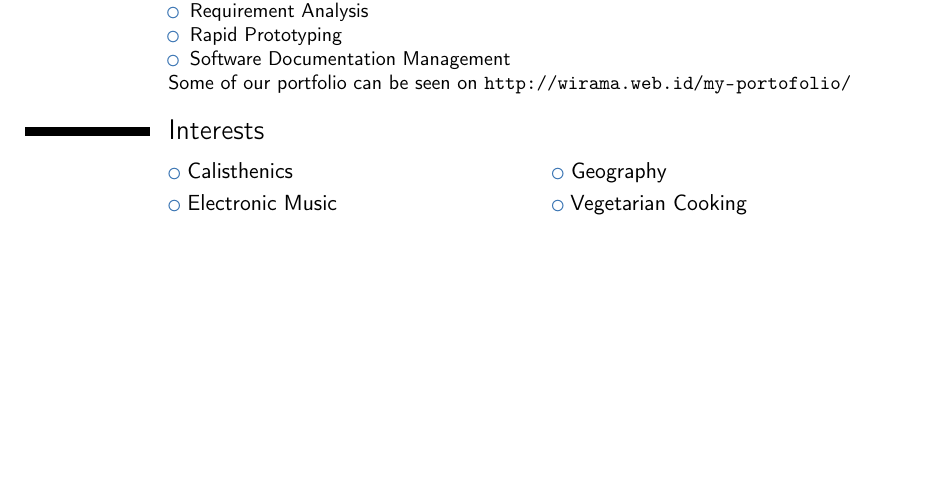
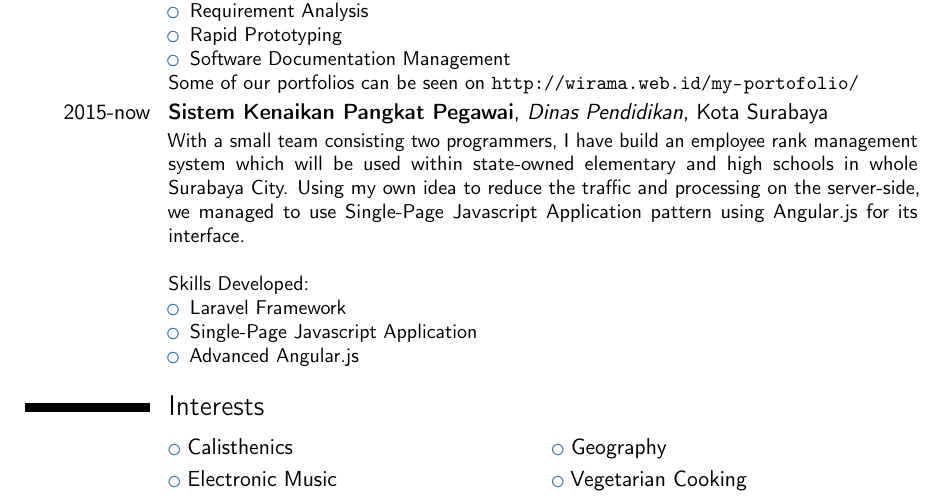
Before and after one commit to initrunlevel0/curriculumvitae, a LaTeX CV (cv.tex): part of page 3 of 3, cut so that both start at the same text, the shorter picture padded with empty space. Compiled offline with pdfLaTeX.

Commit message:
additional experience

```diff
--- a/cv.tex
+++ b/cv.tex
@@ -95,7 +95,16 @@ Skills Developed:
     \item Rapid Prototyping
     \item Software Documentation Management
 \end{itemize}
-Some of our portfolio can be seen on \url{http://wirama.web.id/my-portofolio/}
+Some of our portfolios can be seen on \url{http://wirama.web.id/my-portofolio/}
+}
+
+\cventry{2015-now}{Sistem Kenaikan Pangkat Pegawai}{Dinas Pendidikan}{Kota Surabaya}{}{With a small team consisting two programmers, I have build an employee rank management system which will be used within state-owned elementary and high schools in whole Surabaya City. Using my own idea to reduce the traffic and processing on the server-side, we managed to use Single-Page Javascript Application pattern using Angular.js for its interface.  \newline{}\newline{}
+Skills Developed:
+\begin{itemize}
+    \item Laravel Framework
+    \item Single-Page Javascript Application
+    \item Advanced Angular.js
+\end{itemize}
 }
 
 \section{Interests}
```
Also changed, not shown: cv.pdf.
